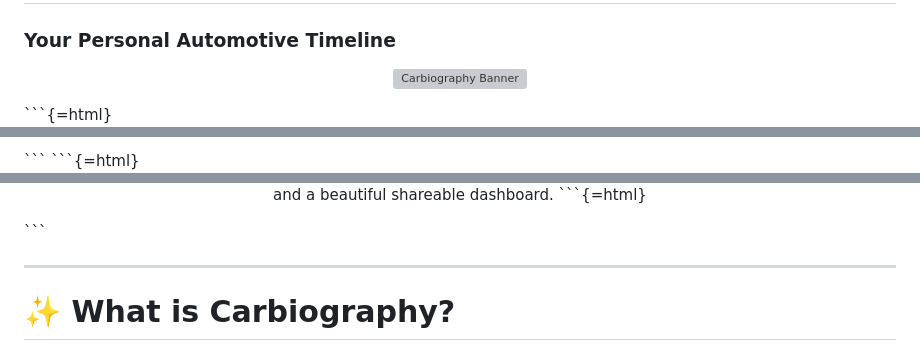
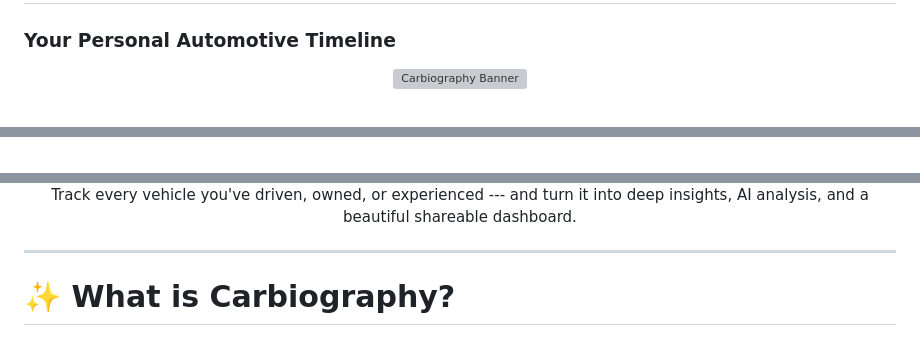
Before and after one commit to yukselono/carbiography, a Markdown page: README.md, 3 parts joined by grey strips. GitHub-like rendering; grey boxes are pictures that could not be loaded.

````diff
--- a/README.md
+++ b/README.md
@@ -4,5 +4,4 @@
 <p align="center">
   <img src="/banner.png" alt="Carbiography Banner">
 </p>
-```{=html}
 <p align="center">
@@ -12,4 +14,2 @@
 </p>
-```
-```{=html}
 <p align="center">
@@ -31,8 +18,6 @@ cars.`</b>`{=html}`<br>`{=html} Track every vehicle you've driven,
 owned, or experienced --- and turn it into deep insights, AI analysis,
 and a beautiful shareable dashboard.
-```{=html}
 </p>
-```
 
 ------------------------------------------------------------------------
 
````
Also changed, not shown: other parts of README.md (+8 -18 lines).
